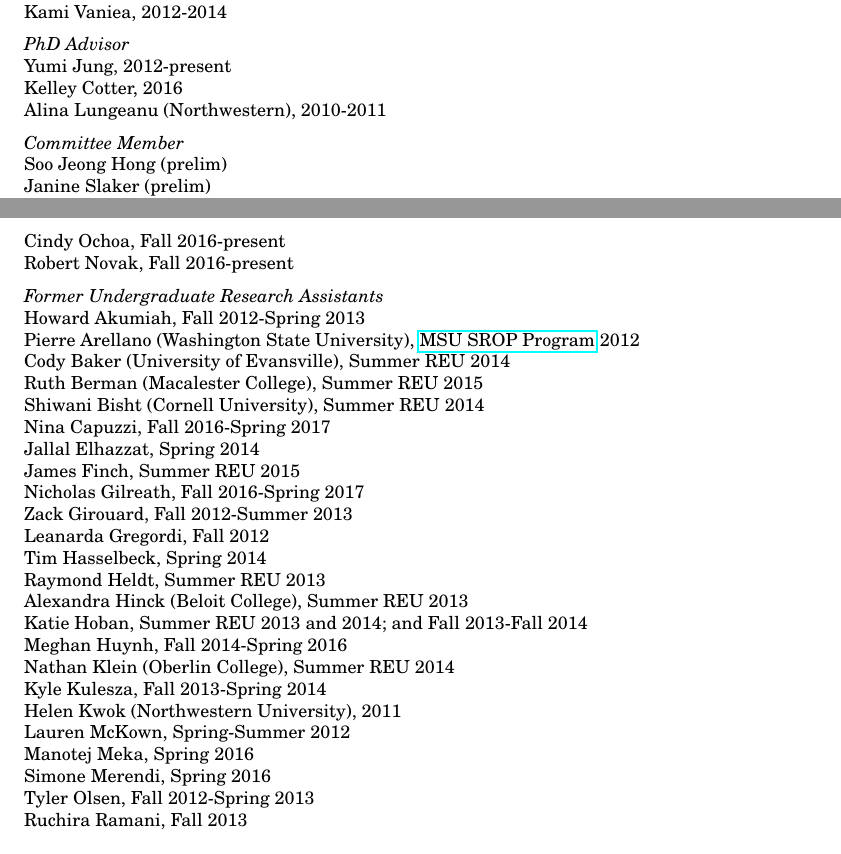
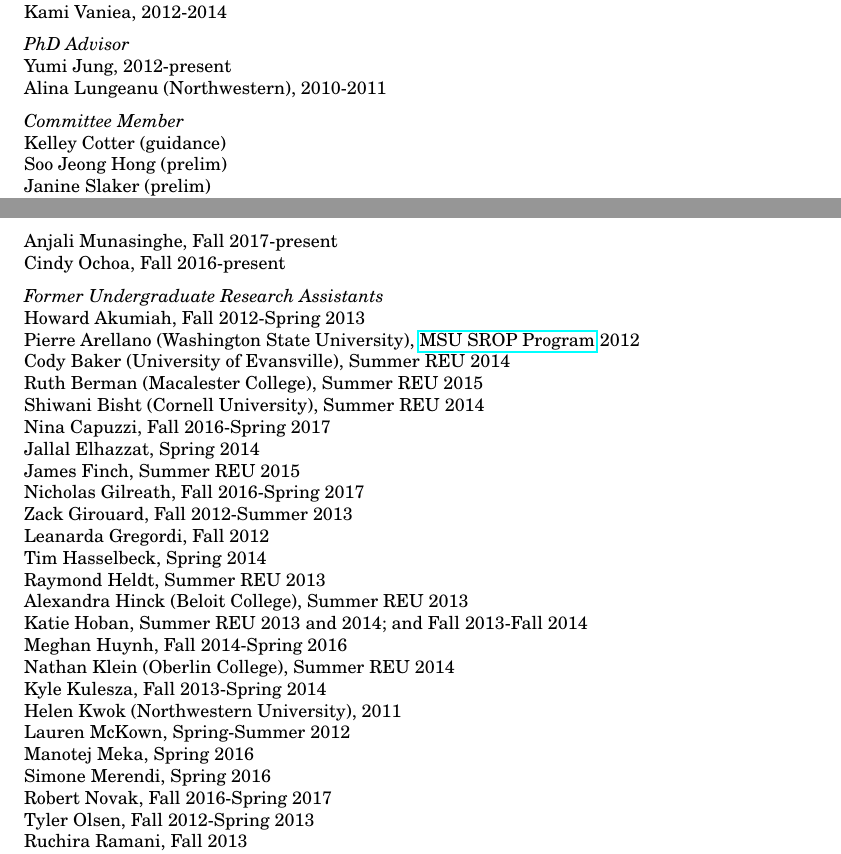
Before and after one commit to bierdoctor/bierdoctor.github.io, a LaTeX CV (vita/vitaEJR.tex): two parts of pages 9 and 10 of 10, joined at a grey line, cut so that both start at the same text. Compiled offline with pdfLaTeX.

Commit message:
update my CV

```diff
--- a/vita/vitaEJR.tex
+++ b/vita/vitaEJR.tex
@@ -543,10 +543,10 @@ Kami Vaniea, 2012-2014
 
 \emph{PhD Advisor} \\
 Yumi Jung, 2012-present \\
-Kelley Cotter, 2016 \\
 Alina Lungeanu (Northwestern), 2010-2011
 
 \emph{Committee Member} \\
+Kelley Cotter (guidance) \\
 Soo Jeong Hong (prelim) \\
 Janine Slaker (prelim) \\
 Jacob Solomon (dissertation)
@@ -577,8 +577,8 @@ Qin Zhang, Media and Information. 2015 (as Advisor)
 
 % PRESENT Undergrad RAs
 \emph{Present Undergraduate Research Assistants} \\
-Cindy Ochoa, Fall 2016-present \\
-Robert Novak, Fall 2016-present
+Anjali Munasinghe, Fall 2017-present \\
+Cindy Ochoa, Fall 2016-present
 
 % FORMER Undergrad RAs
 \emph{Former Undergraduate Research Assistants} \\
@@ -604,6 +604,7 @@ Helen Kwok (Northwestern University), 2011 \\
 Lauren McKown, Spring-Summer 2012 \\
 Manotej Meka, Spring 2016 \\
 Simone Merendi, Spring 2016 \\
+Robert Novak, Fall 2016-Spring 2017 \\
 Tyler Olsen, Fall 2012-Spring 2013 \\
 Ruchira Ramani, Fall 2013 \\
 Michelle Rizor, Fall 2012-Spring 2014 \\
```
Also changed, not shown: vita/vitaEJR.pdf, 2 other files.
